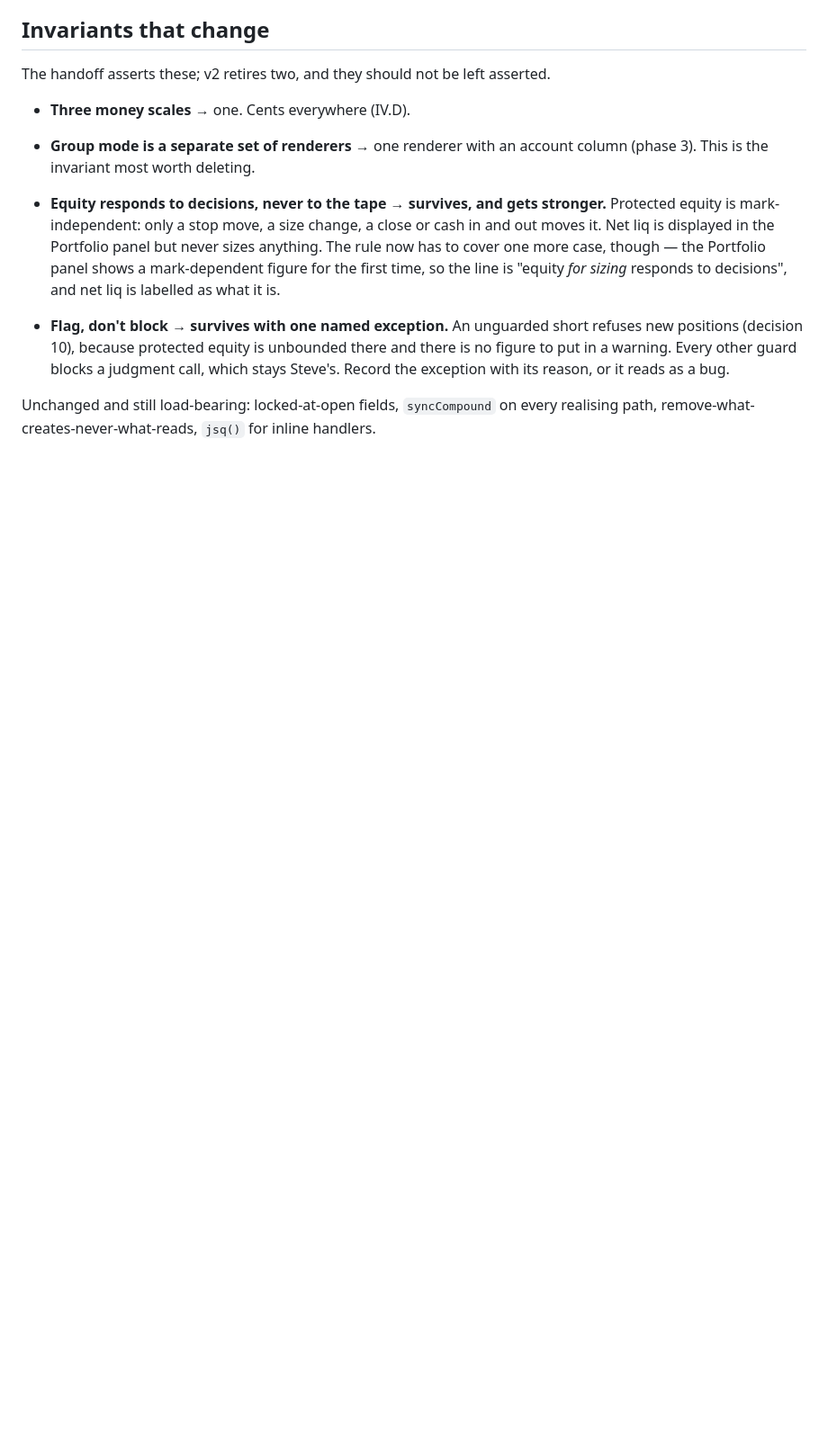
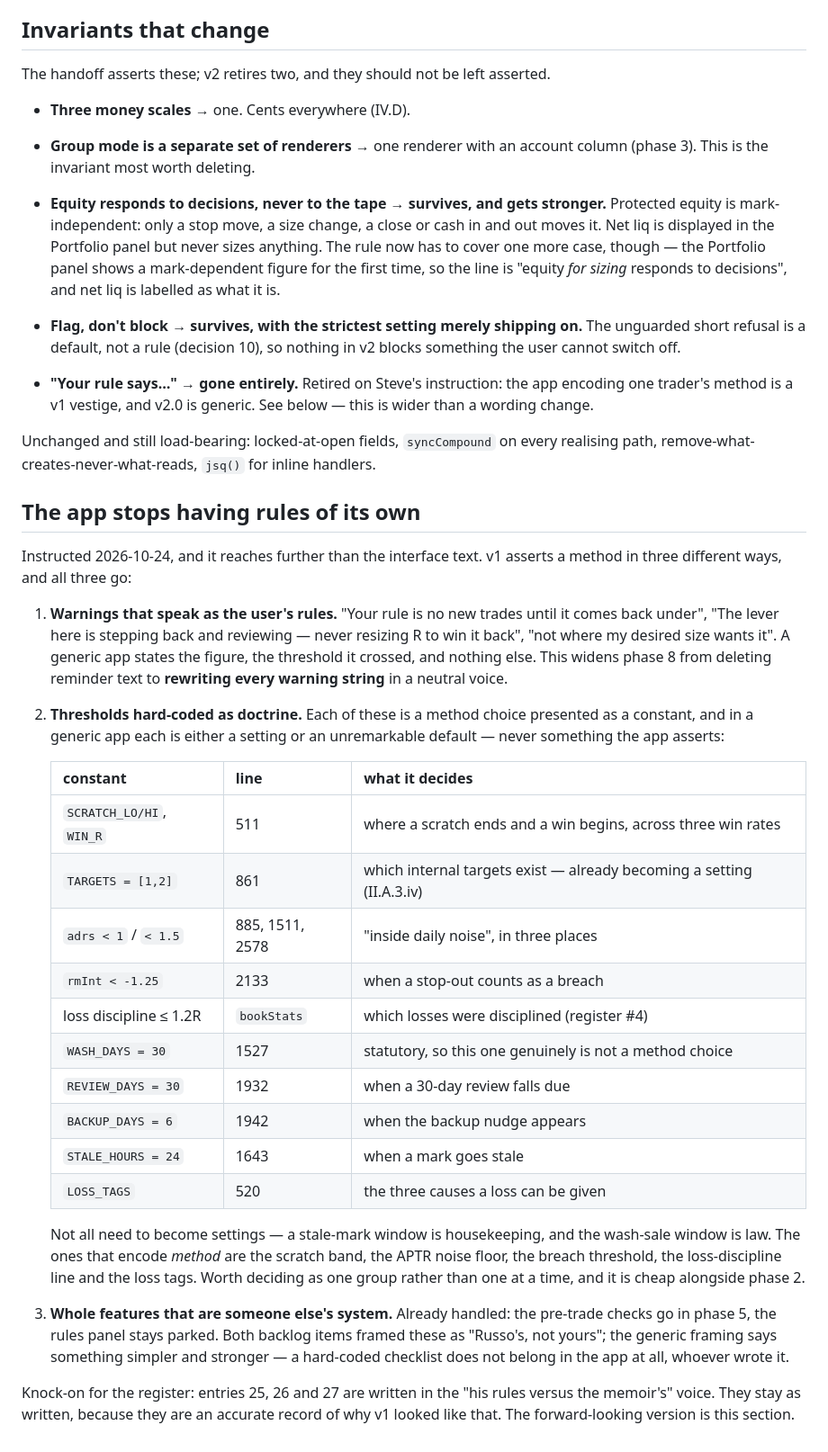
Before and after one commit to mrholdingsworth/calc, a Markdown page: V2-PLAN.md, the part around one of its changes. Shown at 90% size. Drawn GitHub-style; blank space fills up the shorter version.

```diff
--- a/V2-PLAN.md
+++ b/V2-PLAN.md
@@ -420,10 +423,54 @@ The handoff asserts these; v2 retires two, and they should not be left asserted.
   one more case, though — the Portfolio panel shows a mark-dependent figure for the first time, so
   the line is "equity *for sizing* responds to decisions", and net liq is labelled as what it is.
 
-- **Flag, don't block** → **survives with one named exception.** An unguarded short refuses new
-  positions (decision 10), because protected equity is unbounded there and there is no figure to put
-  in a warning. Every other guard blocks a judgment call, which stays Steve's. Record the exception
-  with its reason, or it reads as a bug.
+- **Flag, don't block** → **survives, with the strictest setting merely shipping on.** The unguarded
+  short refusal is a default, not a rule (decision 10), so nothing in v2 blocks something the user
+  cannot switch off.
+- **"Your rule says…" → gone entirely.** Retired on Steve's instruction: the app encoding one
+  trader's method is a v1 vestige, and v2.0 is generic. See below — this is wider than a wording
+  change.
 
 Unchanged and still load-bearing: locked-at-open fields, `syncCompound` on every realising path,
 remove-what-creates-never-what-reads, `jsq()` for inline handlers.
+
+## The app stops having rules of its own
+
+Instructed 2026-10-24, and it reaches further than the interface text. v1 asserts a method in three
+different ways, and all three go:
+
+1. **Warnings that speak as the user's rules.** "Your rule is no new trades until it comes back
+   under", "The lever here is stepping back and reviewing — never resizing R to win it back",
+   "not where my desired size wants it". A generic app states the figure, the threshold it crossed,
+   and nothing else. This widens phase 8 from deleting reminder text to **rewriting every warning
+   string** in a neutral voice.
+
+2. **Thresholds hard-coded as doctrine.** Each of these is a method choice presented as a constant,
+   and in a generic app each is either a setting or an unremarkable default — never something the
+   app asserts:
+
+   | constant | line | what it decides |
+   |---|---|---|
+   | `SCRATCH_LO/HI`, `WIN_R` | 511 | where a scratch ends and a win begins, across three win rates |
+   | `TARGETS = [1,2]` | 861 | which internal targets exist — already becoming a setting (II.A.3.iv) |
+   | `adrs < 1` / `< 1.5` | 885, 1511, 2578 | "inside daily noise", in three places |
+   | `rmInt < -1.25` | 2133 | when a stop-out counts as a breach |
+   | loss discipline ≤ 1.2R | `bookStats` | which losses were disciplined (register #4) |
+   | `WASH_DAYS = 30` | 1527 | statutory, so this one genuinely is not a method choice |
+   | `REVIEW_DAYS = 30` | 1932 | when a 30-day review falls due |
+   | `BACKUP_DAYS = 6` | 1942 | when the backup nudge appears |
+   | `STALE_HOURS = 24` | 1643 | when a mark goes stale |
+   | `LOSS_TAGS` | 520 | the three causes a loss can be given |
+
+   Not all need to become settings — a stale-mark window is housekeeping, and the wash-sale window is
+   law. The ones that encode *method* are the scratch band, the APTR noise floor, the breach
+   threshold, the loss-discipline line and the loss tags. Worth deciding as one group rather than
+   one at a time, and it is cheap alongside phase 2.
+
+3. **Whole features that are someone else's system.** Already handled: the pre-trade checks go in
+   phase 5, the rules panel stays parked. Both backlog items framed these as "Russo's, not yours";
+   the generic framing says something simpler and stronger — a hard-coded checklist does not belong
+   in the app at all, whoever wrote it.
+
+Knock-on for the register: entries 25, 26 and 27 are written in the "his rules versus the memoir's"
+voice. They stay as written, because they are an accurate record of why v1 looked like that. The
+forward-looking version is this section.
```
Also changed, not shown: other parts of V2-PLAN.md (+10 -7 lines), WEAKNESSES.md (+19 -10 lines).
